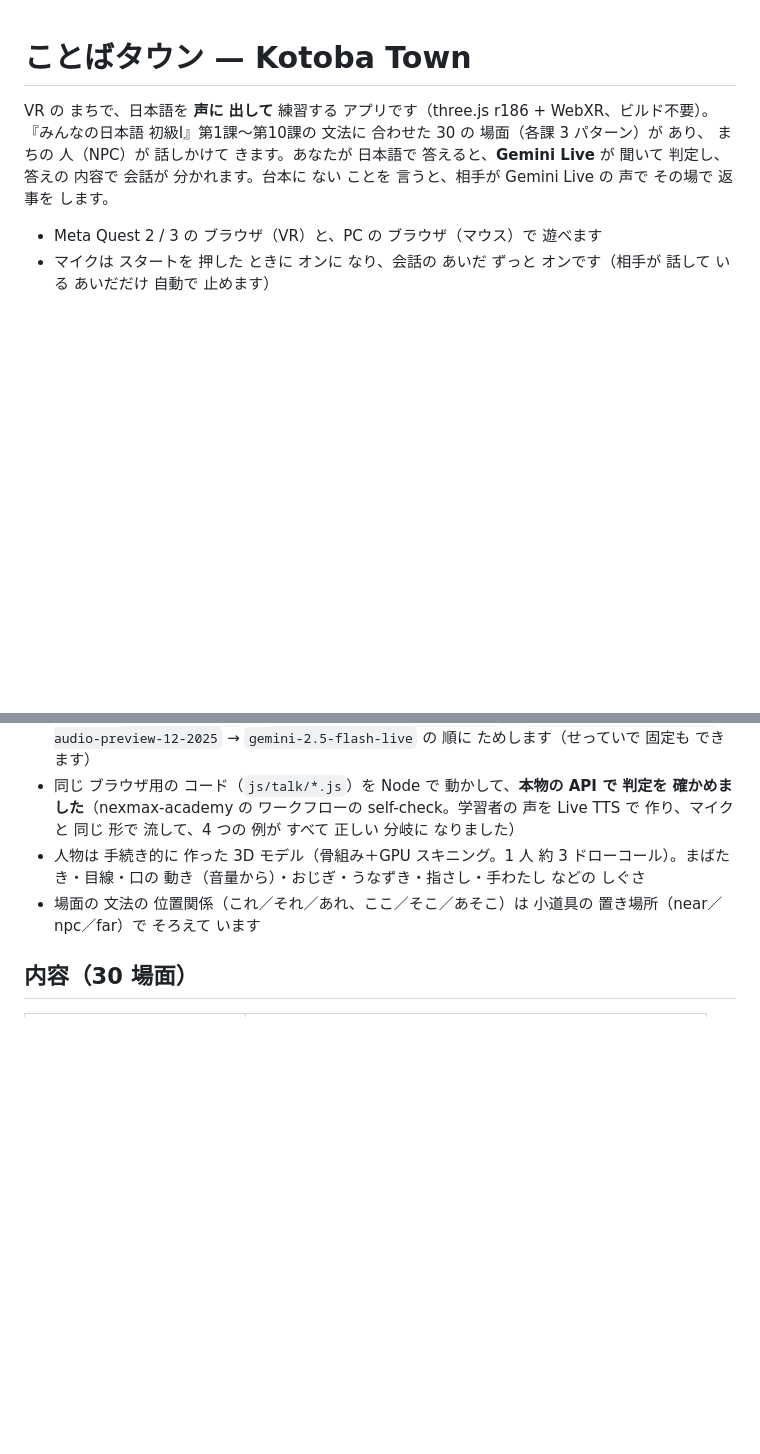
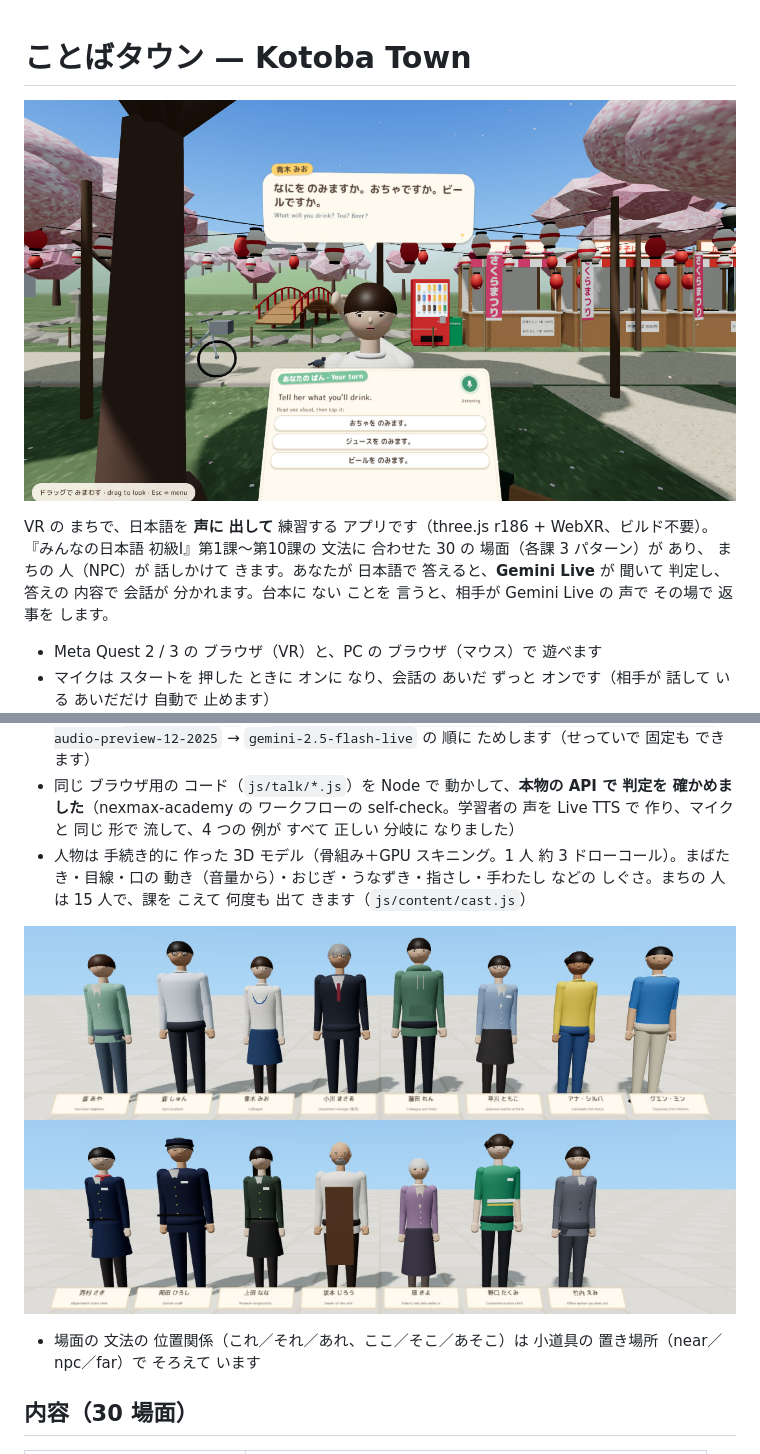
Before and after one commit to tomy1031/lab, a Markdown page: kotoba-town/README.md, 2 parts joined by grey strips. GitHub-like rendering; pictures changed too: kotoba-town/docs/cast.jpg (added), kotoba-town/docs/preview.jpg (added); blank space fills up the shorter version.

```diff
--- a/kotoba-town/README.md
+++ b/kotoba-town/README.md
@@ -1,4 +1,6 @@
 # ことばタウン — Kotoba Town
+
+![お花見の 場面（第6課）：青木さんが「なにを のみますか」と 聞き、カードが「あなたの ばん」に なって いる](docs/preview.jpg)
 
 VR の まちで、日本語を **声に 出して** 練習する アプリです（three.js r186 + WebXR、ビルド不要）。
 『みんなの日本語 初級I』第1課〜第10課の 文法に 合わせた 30 の 場面（各課 3 パターン）が あり、
@@ -67,7 +69,9 @@ lesson JSON（data/lessons/l01〜l10.json）── Fable が ネットで 調べ
 - **判定は Gemini Live**（関数呼び出し `judge_reply` / `final_report`）。プロンプトと 関数の 定義は `js/talk/judge.js`、つなぎ方は `js/talk/live.js`・`js/talk/brain.js`
 - モデルは `gemini-3.8-live` → `gemini-3.1-flash-live-preview` → `gemini-2.5-flash-native-audio-preview-12-2025` → `gemini-2.5-flash-live` の 順に ためします（せっていで 固定も できます）
 - 同じ ブラウザ用の コード（`js/talk/*.js`）を Node で 動かして、**本物の API で 判定を 確かめました**（nexmax-academy の ワークフローの self-check。学習者の 声を Live TTS で 作り、マイクと 同じ 形で 流して、4 つの 例が すべて 正しい 分岐に なりました）
-- 人物は 手続き的に 作った 3D モデル（骨組み＋GPU スキニング。1 人 約 3 ドローコール）。まばたき・目線・口の 動き（音量から）・おじぎ・うなずき・指さし・手わたし などの しぐさ
+- 人物は 手続き的に 作った 3D モデル（骨組み＋GPU スキニング。1 人 約 3 ドローコール）。まばたき・目線・口の 動き（音量から）・おじぎ・うなずき・指さし・手わたし などの しぐさ。まちの 人は 15 人で、課を こえて 何度も 出て きます（`js/content/cast.js`）
+
+![まちの 人 15 人](docs/cast.jpg)
 - 場面の 文法の 位置関係（これ／それ／あれ、ここ／そこ／あそこ）は 小道具の 置き場所（near／npc／far）で そろえて います
 
 ## 内容（30 場面）
```
Also changed, not shown: 1 other file.
